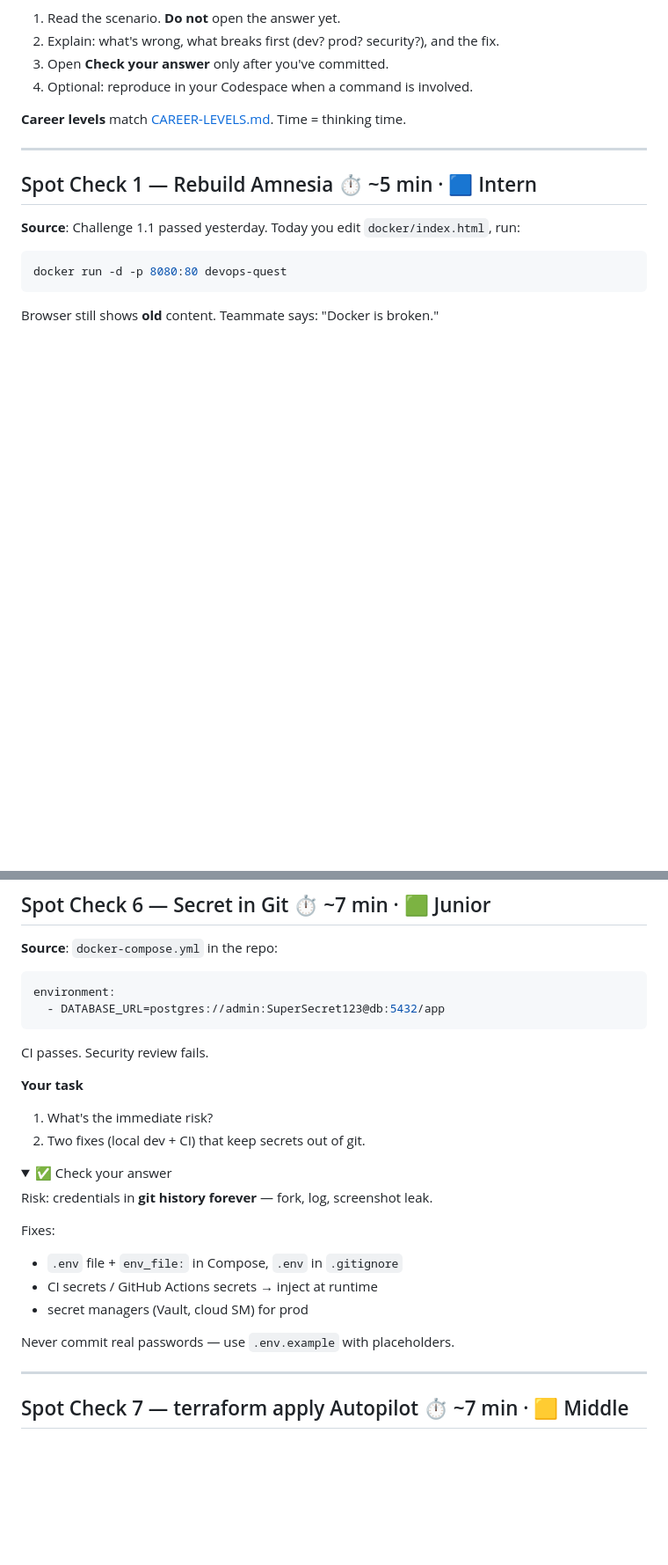
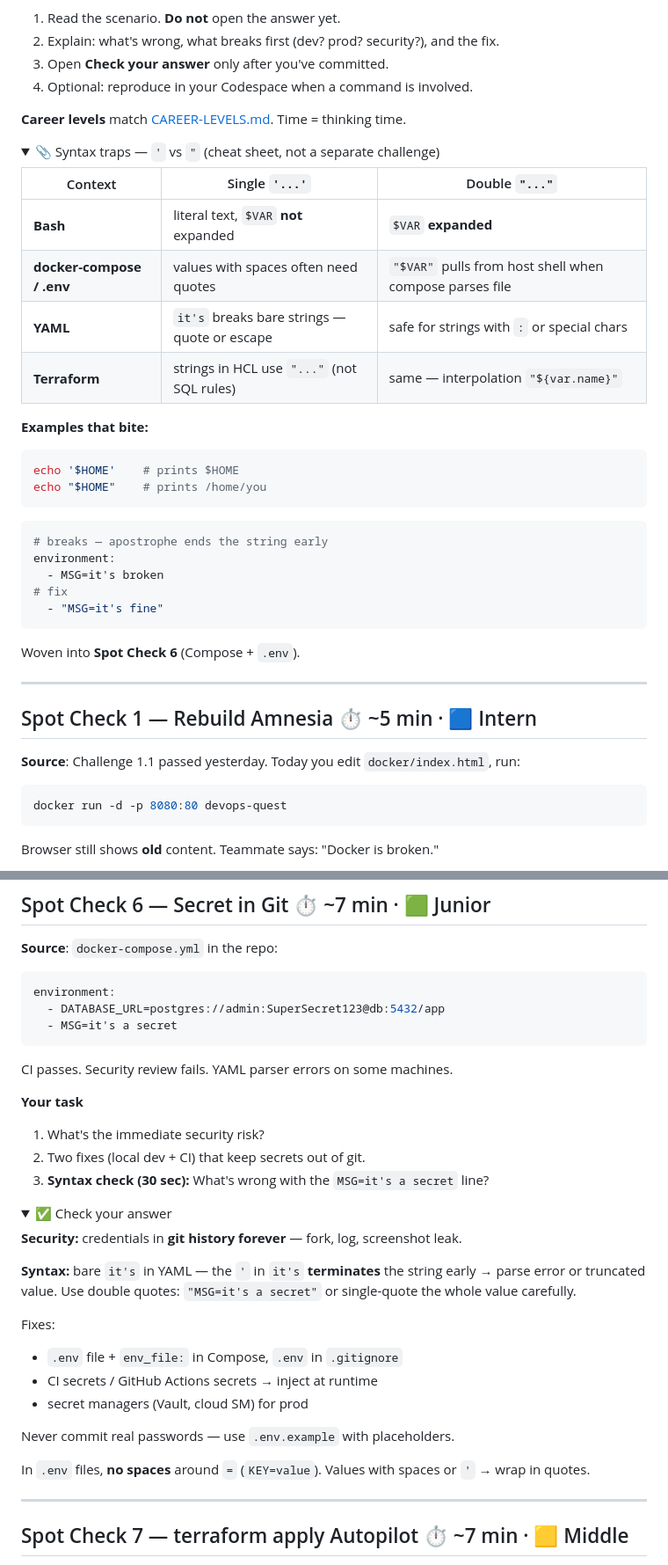
Before and after one commit to TEZv/devops-lab, a Markdown page: SPOT-CHECK.md, 2 parts joined by grey strips. Shown at 88% size. GitHub-like rendering; folded sections open; blank space fills up the shorter version.

Commit message:
docs: add shell/YAML quote cheat sheet to Spot Check
Quote traps reference at top of SPOT-CHECK; optional syntax check in #6
without adding new challenge count.

````diff
--- a/SPOT-CHECK.md
+++ b/SPOT-CHECK.md
@@ -12,6 +12,35 @@ These are **not** build exercises. A README, a pipeline, or a manifest *runs* or
 4. Optional: reproduce in your Codespace when a command is involved.
 
 **Career levels** match [CAREER-LEVELS.md](CAREER-LEVELS.md). Time = thinking time.
+
+<details>
+<summary>📎 Syntax traps — <code>'</code> vs <code>"</code> (cheat sheet, not a separate challenge)</summary>
+
+| Context | Single `'...'` | Double `"..."` |
+|---------|----------------|----------------|
+| **Bash** | literal text, `$VAR` **not** expanded | `$VAR` **expanded** |
+| **docker-compose / .env** | values with spaces often need quotes | `"$VAR"` pulls from host shell when compose parses file |
+| **YAML** | `it's` breaks bare strings — quote or escape | safe for strings with `:` or special chars |
+| **Terraform** | strings in HCL use `"..."` (not SQL rules) | same — interpolation `"${var.name}"` |
+
+**Examples that bite:**
+
+```bash
+echo '$HOME'    # prints $HOME
+echo "$HOME"    # prints /home/you
+```
+
+```yaml
+# breaks — apostrophe ends the string early
+environment:
+  - MSG=it's broken
+# fix
+  - "MSG=it's fine"
+```
+
+Woven into **Spot Check 6** (Compose + `.env`).
+
+</details>
 
 ---
 
@@ -199,19 +228,23 @@ Pin digest or explicit version: `nginx:1.25.3` or `nginx@sha256:…`.
 ```yaml
 environment:
   - DATABASE_URL=postgres://admin:SuperSecret123@db:5432/app
+  - MSG=it's a secret
 ```
 
-CI passes. Security review fails.
+CI passes. Security review fails. YAML parser errors on some machines.
 
 **Your task**
 
-1. What's the immediate risk?
+1. What's the immediate security risk?
 2. Two fixes (local dev + CI) that keep secrets out of git.
+3. **Syntax check (30 sec):** What's wrong with the `MSG=it's a secret` line?
 
 <details>
 <summary>✅ Check your answer</summary>
 
-Risk: credentials in **git history forever** — fork, log, screenshot leak.
+**Security:** credentials in **git history forever** — fork, log, screenshot leak.
+
+**Syntax:** bare `it's` in YAML — the `'` in `it's` **terminates** the string early → parse error or truncated value. Use double quotes: `"MSG=it's a secret"` or single-quote the whole value carefully.
 
 Fixes:
 
@@ -220,6 +253,8 @@ Fixes:
 - secret managers (Vault, cloud SM) for prod
 
 Never commit real passwords — use `.env.example` with placeholders.
+
+In `.env` files, **no spaces** around `=` (`KEY=value`). Values with spaces or `'` → wrap in quotes.
 
 </details>
 
````
Also changed, not shown: CHALLENGES.md (+3 -1 lines).
